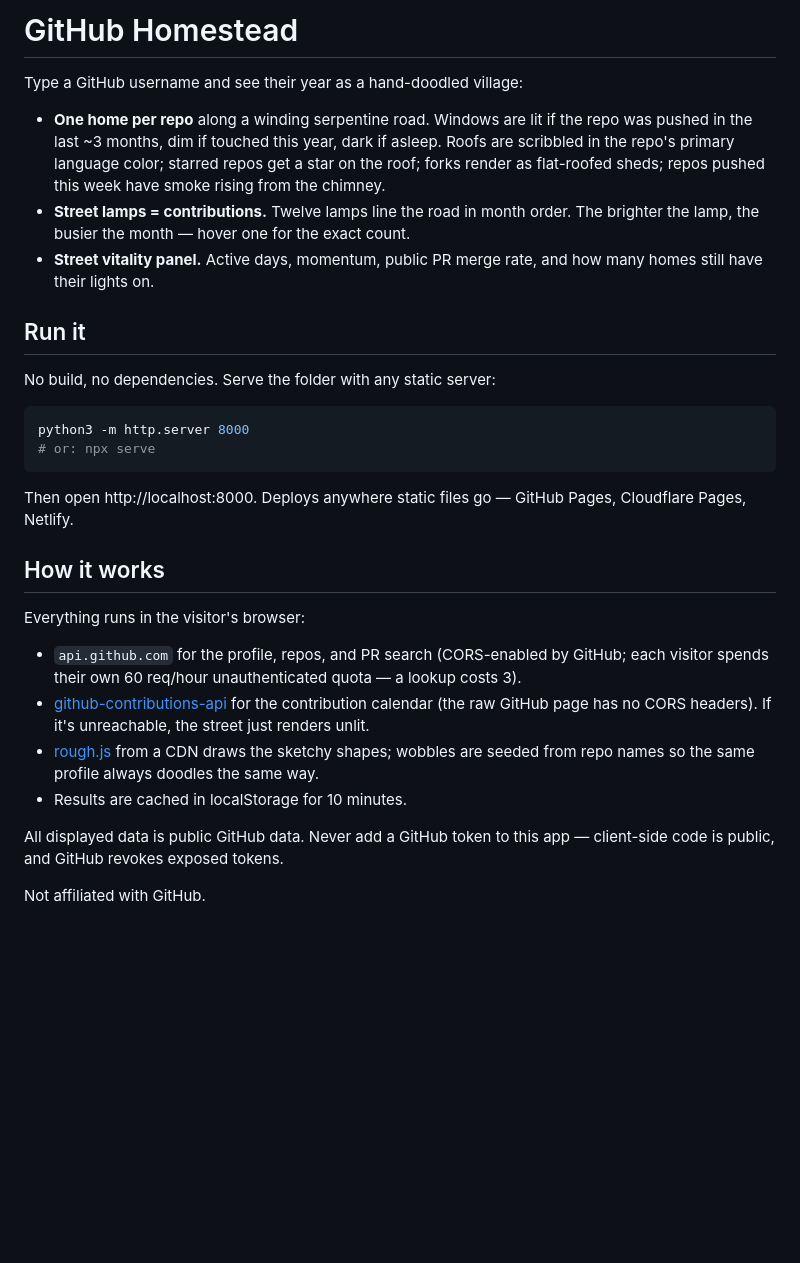
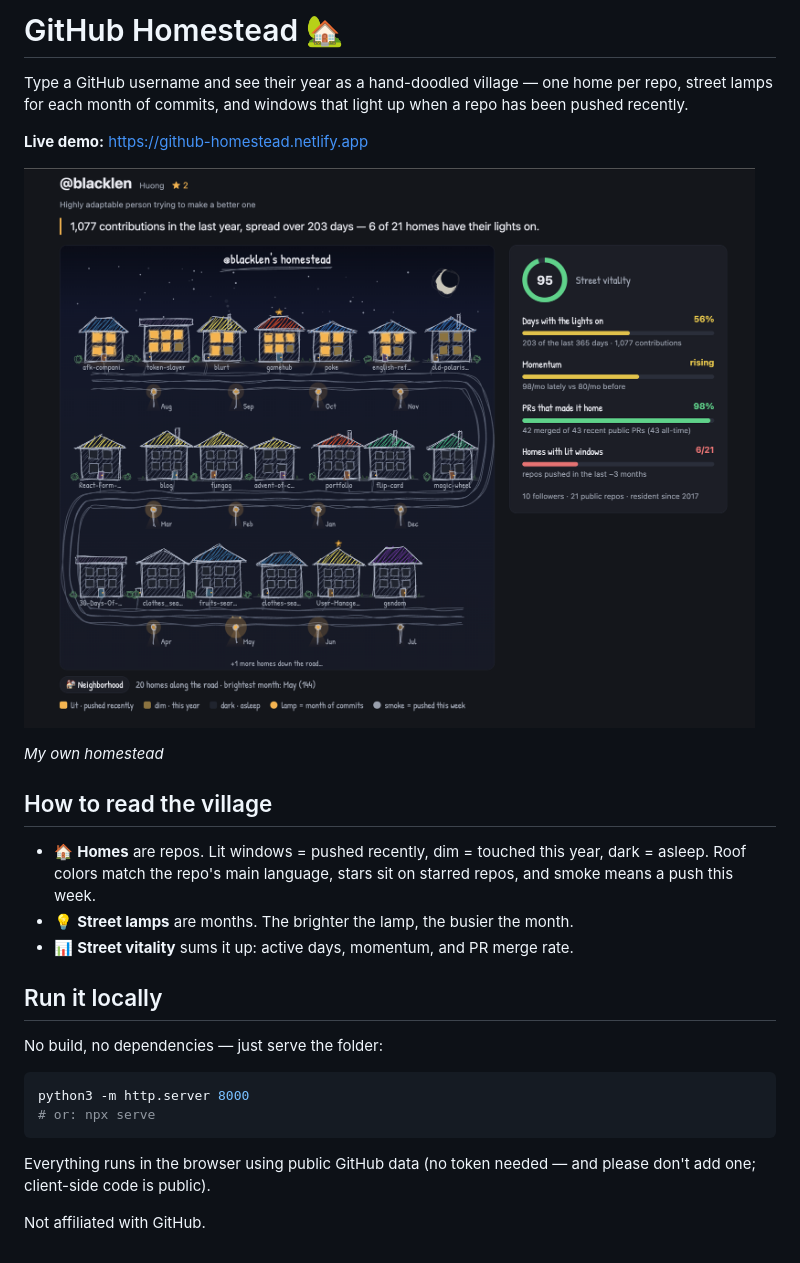
Before and after one commit to blacklen/homestate, a Markdown page: README.md, the part around the change. Drawn GitHub-style; pictures changed too: demo.png (added); blank space fills up the shorter version.

Commit message:
README: shorter and friendlier, with a live demo screenshot
Co-Authored-By: Claude Fable 5 <noreply@anthropic.com>

````diff
--- a/README.md
+++ b/README.md
@@ -1,45 +1,33 @@
-# GitHub Homestead
+# GitHub Homestead 🏡
 
-Type a GitHub username and see their year as a hand-doodled village:
+Type a GitHub username and see their year as a hand-doodled village — one home
+per repo, street lamps for each month of commits, and windows that light up
+when a repo has been pushed recently.
 
-- **One home per repo** along a winding serpentine road. Windows are lit if the
-  repo was pushed in the last ~3 months, dim if touched this year, dark if
-  asleep. Roofs are scribbled in the repo's primary language color; starred
-  repos get a star on the roof; forks render as flat-roofed sheds; repos
-  pushed this week have smoke rising from the chimney.
-- **Street lamps = contributions.** Twelve lamps line the road in month order.
-  The brighter the lamp, the busier the month — hover one for the exact count.
-- **Street vitality panel.** Active days, momentum, public PR merge rate, and
-  how many homes still have their lights on.
+**Live demo:** https://github-homestead.netlify.app
 
-## Run it
+![@blacklen's homestead — a doodled village of repo-houses under a night sky](demo.png)
 
-No build, no dependencies. Serve the folder with any static server:
+*My own homestead*
+
+## How to read the village
+
+- 🏠 **Homes** are repos. Lit windows = pushed recently, dim = touched this
+  year, dark = asleep. Roof colors match the repo's main language, stars sit
+  on starred repos, and smoke means a push this week.
+- 💡 **Street lamps** are months. The brighter the lamp, the busier the month.
+- 📊 **Street vitality** sums it up: active days, momentum, and PR merge rate.
+
+## Run it locally
+
+No build, no dependencies — just serve the folder:
 
 ```bash
 python3 -m http.server 8000
 # or: npx serve
 ```
 
-Then open http://localhost:8000. Deploys anywhere static files go —
-GitHub Pages, Cloudflare Pages, Netlify.
-
-## How it works
-
-Everything runs in the visitor's browser:
-
-- `api.github.com` for the profile, repos, and PR search (CORS-enabled by
-  GitHub; each visitor spends their own 60 req/hour unauthenticated quota —
-  a lookup costs 3).
-- [github-contributions-api](https://github.com/grubersjoe/github-contributions-api)
-  for the contribution calendar (the raw GitHub page has no CORS headers). If
-  it's unreachable, the street just renders unlit.
-- [rough.js](https://roughjs.com) from a CDN draws the sketchy shapes;
-  wobbles are seeded from repo names so the same profile always doodles the
-  same way.
-- Results are cached in localStorage for 10 minutes.
-
-All displayed data is public GitHub data. Never add a GitHub token to this
-app — client-side code is public, and GitHub revokes exposed tokens.
+Everything runs in the browser using public GitHub data (no token needed —
+and please don't add one; client-side code is public).
 
 Not affiliated with GitHub.
````
Also changed, not shown: 1 other file.
